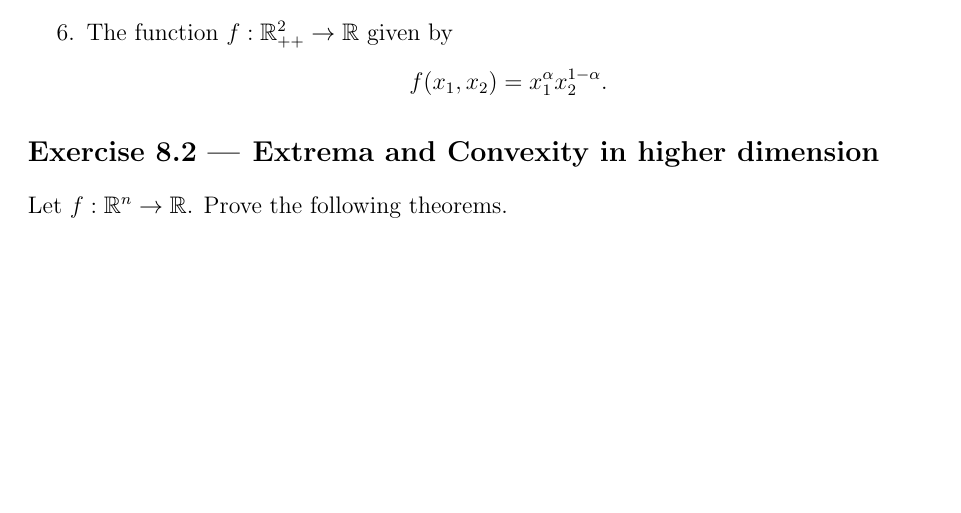
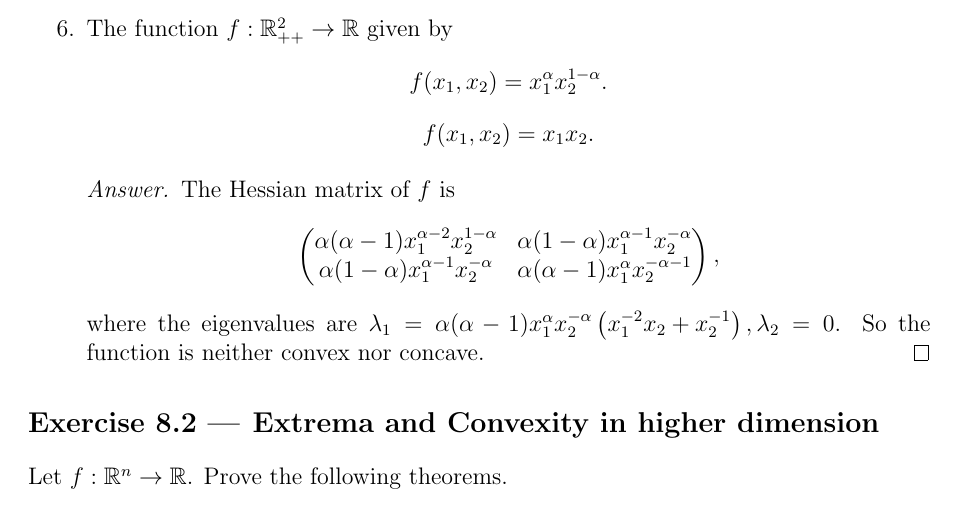
Before and after one commit to yugt/numerical-analysis, a LaTeX thesis (main.tex, which reads assignment8.tex): part of page 63 of 66, cut so that both start at the same text, the shorter picture padded with empty space. Compiled offline with pdfLaTeX.

Commit message:
ass8 p1(6)

```diff
--- a/assignment8.tex
+++ b/assignment8.tex
@@ -49,6 +49,13 @@ For each of the following functions determine whether it is convex, concave, qua
 	So it is neither convex nor concave.
 	\item The function \(f: \R_{++}^2 \to \R\) given by
 	\[ f(x_1,x_2)=x_1^\alpha x_2^{1-\alpha}. \]
+	\[ f(x_1,x_2)=x_1 x_2. \]
+	\begin{proof}[Answer]
+	The Hessian matrix of \(f\) is
+	\[ \begin{pmatrix} \alpha(\alpha-1)x_1^{\alpha-2}x_2^{1-\alpha}  & \alpha(1-\alpha)x_1^{\alpha-1}x_2^{-\alpha} \\ \alpha(1-\alpha)x_1^{\alpha-1}x_2^{-\alpha} & \alpha(\alpha-1)x_1^{\alpha}x_2^{-\alpha-1} \end{pmatrix}, \]
+	where the eigenvalues are \(\lambda_1=\alpha(\alpha-1)x_1^{\alpha}x_2^{-\alpha}\left(x_1^{-2}x_2+x_2^{-1}\right),\lambda_2=0\).
+	So the function is neither convex nor concave.
+	\end{proof}
 \end{enumerate}
 
 
```
